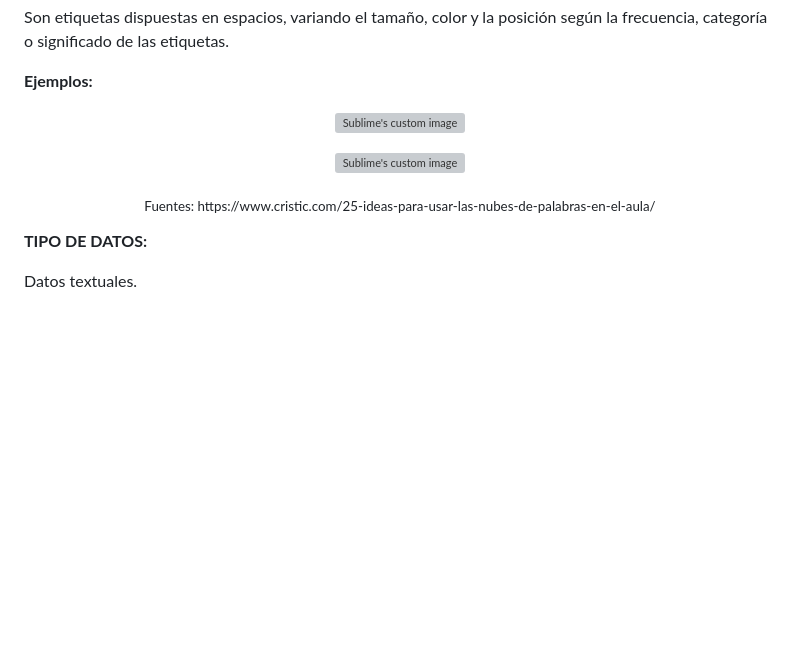
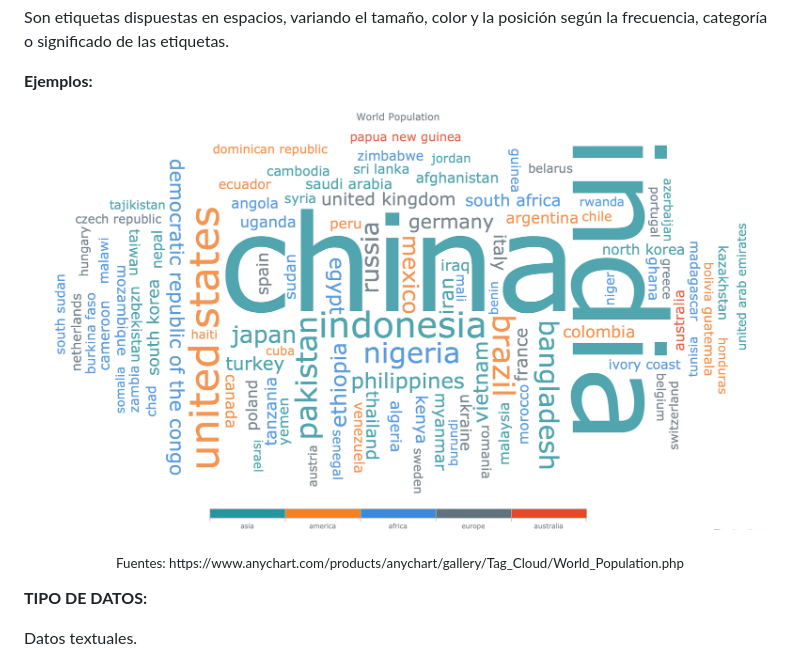
Before and after one commit to JCAMLUG/PEC2_VD, a Markdown page: README.md, the part around the change. GitHub-like rendering; blank space fills up the shorter version; grey boxes are pictures that could not be loaded.

```diff
--- a/README.md
+++ b/README.md
@@ -24,15 +24,11 @@ Son etiquetas dispuestas en espacios, variando el tamaño, color y la posición
 **Ejemplos:**
 
 <p align="center">
-  <img src="https://github.com/JCAMLUG/PEC2_VD/blob/main/ejemplo_1.png?raw=true" alt="Sublime's custom image"/>
+  <img src="https://github.com/JCAMLUG/PEC2_VD/blob/main/ejemplo1.png?raw=true" alt="Sublime's custom image"/>
 </p>
 
 <p align="center">
-  <img src="https://github.com/JCAMLUG/PEC2_VD/blob/main/ejemplo_2.png?raw=true" alt="Sublime's custom image"/>
-</p>
-
-<p align="center">
-  <sub>Fuentes: https://www.cristic.com/25-ideas-para-usar-las-nubes-de-palabras-en-el-aula/
+  <sub>Fuentes: https://www.anychart.com/products/anychart/gallery/Tag_Cloud/World_Population.php
 </p>
 
 **TIPO DE DATOS:**
```
